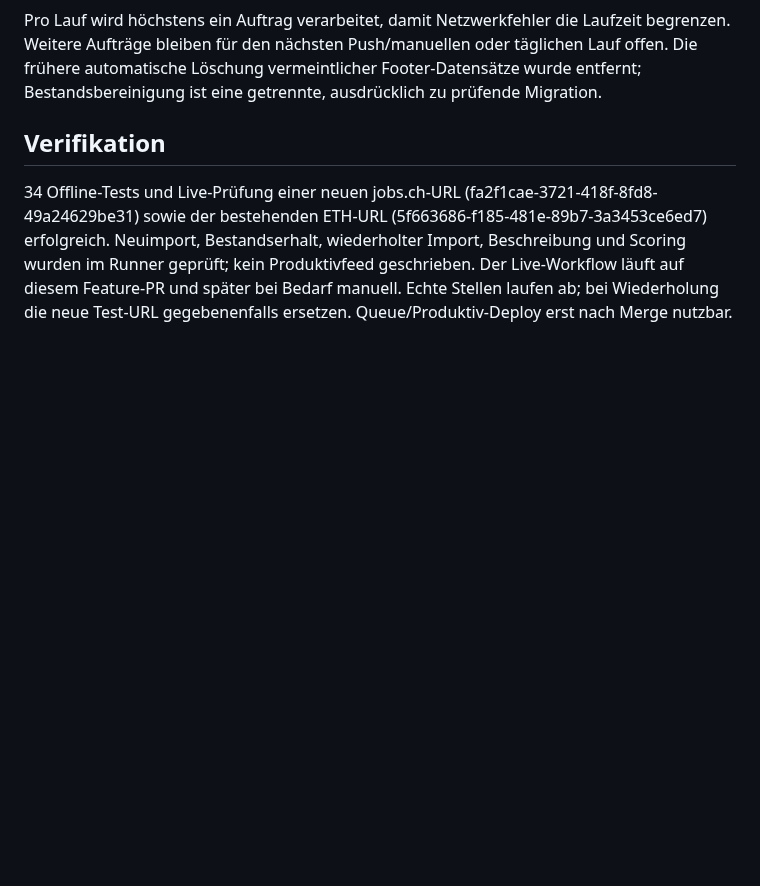
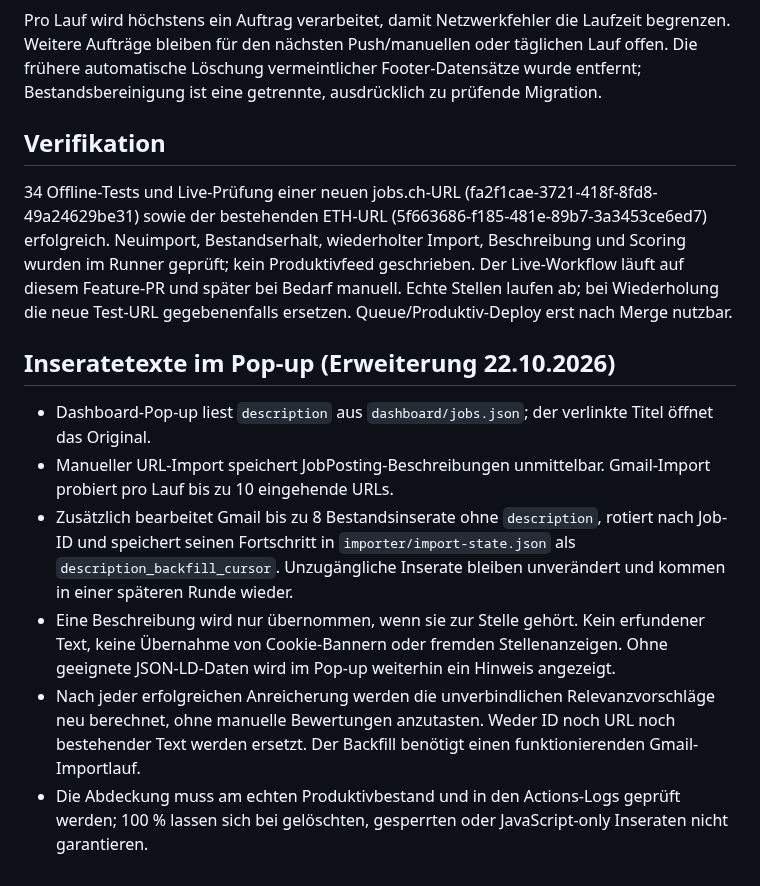
Before and after one commit to Coco1the8creator7/bewerbungs-agent, a Markdown page: docs/manual-url-import.md, the part around the change. Drawn GitHub-style; blank space fills up the shorter version.

Commit message:
feat: backfill missing job descriptions for dashboard pop-ups

```diff
--- a/docs/manual-url-import.md
+++ b/docs/manual-url-import.md
@@ -77,3 +77,18 @@ Neuimport, Bestandserhalt, wiederholter Import, Beschreibung und Scoring wurden
 Runner geprüft; kein Produktivfeed geschrieben. Der Live-Workflow läuft auf diesem
 Feature-PR und später bei Bedarf manuell. Echte Stellen laufen ab; bei Wiederholung
 die neue Test-URL gegebenenfalls ersetzen. Queue/Produktiv-Deploy erst nach Merge nutzbar.
+
+## Inseratetexte im Pop-up (Erweiterung 22.10.2026)
+- Dashboard-Pop-up liest `description` aus `dashboard/jobs.json`; der verlinkte Titel öffnet das Original.
+- Manueller URL-Import speichert JobPosting-Beschreibungen unmittelbar. Gmail-Import probiert pro Lauf bis zu 10 eingehende URLs.
+- Zusätzlich bearbeitet Gmail bis zu 8 Bestandsinserate ohne `description`, rotiert nach Job-ID
+  und speichert seinen Fortschritt in `importer/import-state.json` als `description_backfill_cursor`.
+  Unzugängliche Inserate bleiben unverändert und kommen in einer späteren Runde wieder.
+- Eine Beschreibung wird nur übernommen, wenn sie zur Stelle gehört. Kein erfundener Text,
+  keine Übernahme von Cookie-Bannern oder fremden Stellenanzeigen. Ohne geeignete JSON-LD-Daten
+  wird im Pop-up weiterhin ein Hinweis angezeigt.
+- Nach jeder erfolgreichen Anreicherung werden die unverbindlichen Relevanzvorschläge neu
+  berechnet, ohne manuelle Bewertungen anzutasten. Weder ID noch URL noch bestehender Text
+  werden ersetzt. Der Backfill benötigt einen funktionierenden Gmail-Importlauf.
+- Die Abdeckung muss am echten Produktivbestand und in den Actions-Logs geprüft werden;
+  100 % lassen sich bei gelöschten, gesperrten oder JavaScript-only Inseraten nicht garantieren.
```
